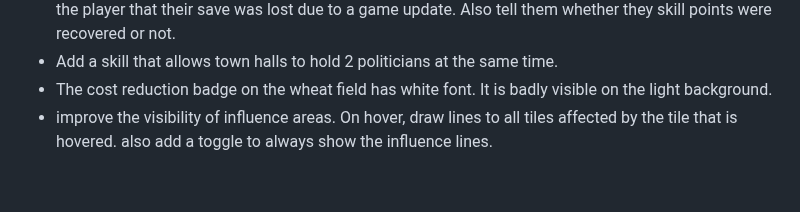
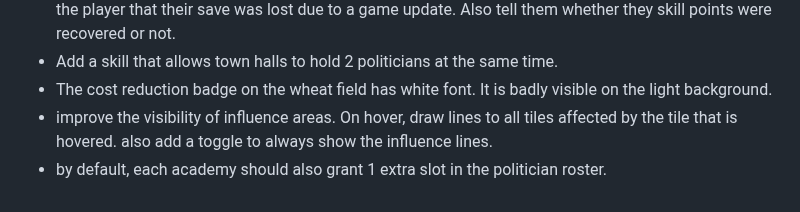
Before and after one commit to epic-64/cascade, a Markdown page: TODO.md, the part around the change. GitHub-like rendering.

Commit message:
update TODO.md with new task for default academy slot increase in politician roster

```diff
--- a/TODO.md
+++ b/TODO.md
@@ -80,3 +80,4 @@
 - The cost reduction badge on the wheat field has white font. It is badly visible on the light background.
 - improve the visibility of influence areas. On hover, draw lines to all tiles affected by the tile that is hovered.
   also add a toggle to always show the influence lines.
+- by default, each academy should also grant 1 extra slot in the politician roster.
```
